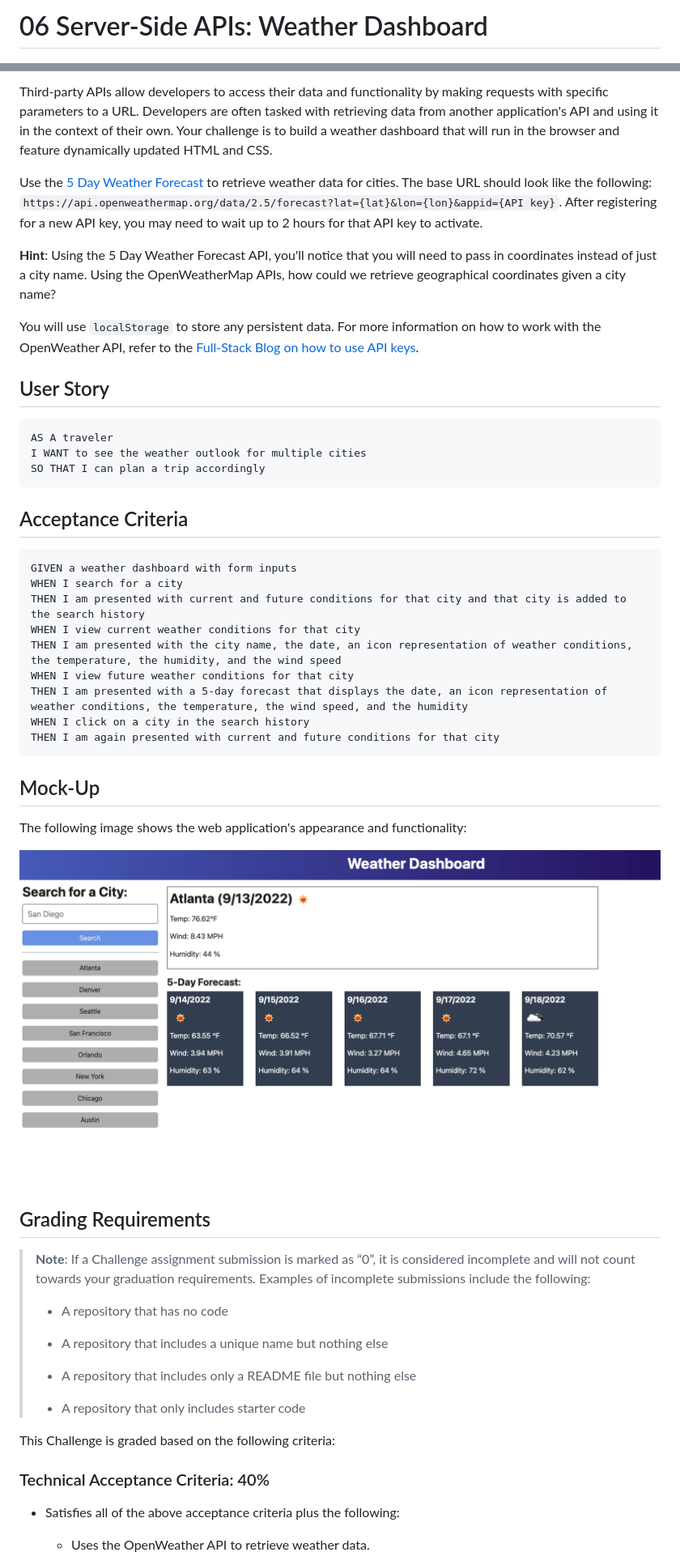
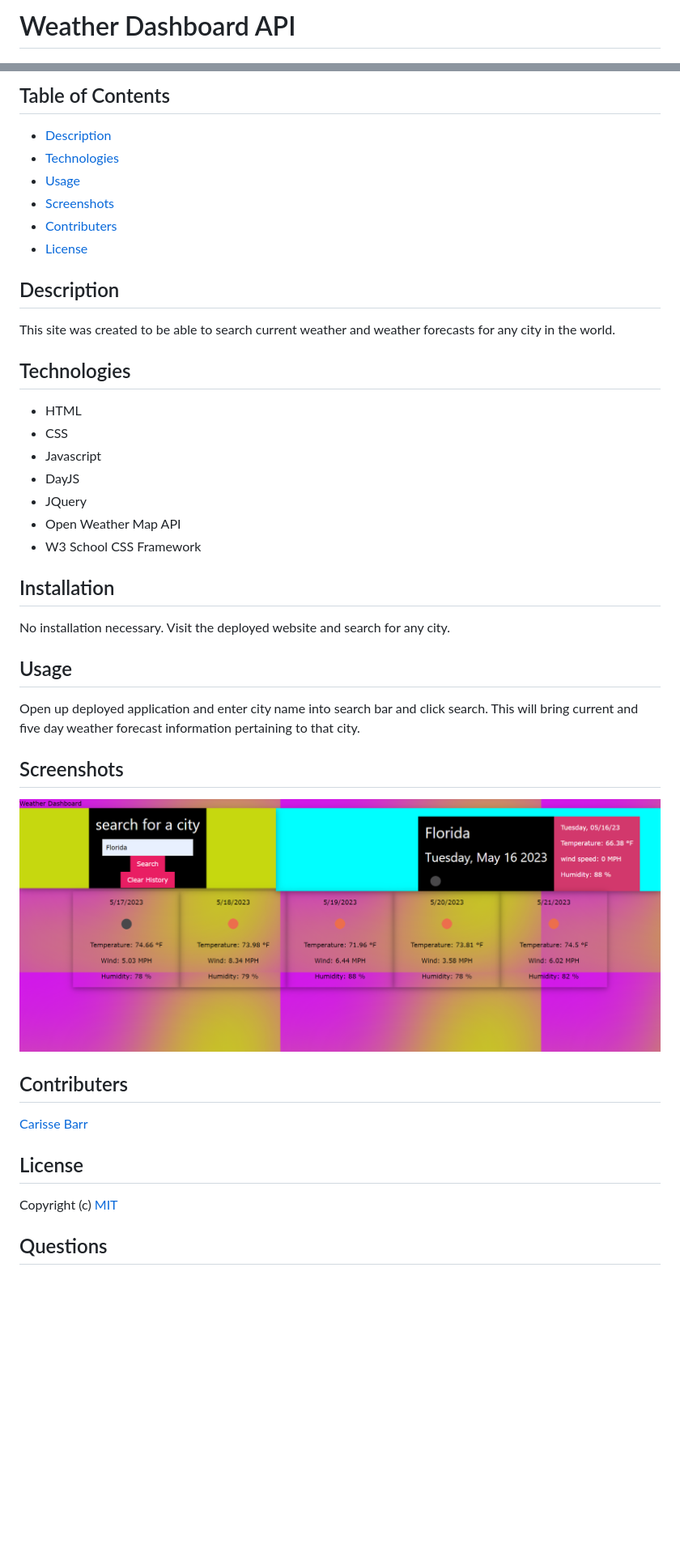
Before and after one commit to Carissella/Weather-Forecast-Dashboard, a Markdown page: README.md, 2 parts joined by grey strips. Shown: that part at 81% size. Drawn GitHub-style; pictures changed too: Assets/06-server-side-apis-homework-demo.png (deleted), Assets/2023-05-16.png (added); blank space fills up the shorter version.

Commit message:
updated readme and debugged html

````diff
--- a/README.md
+++ b/README.md
@@ -1,2 +1,2 @@
-# 06 Server-Side APIs: Weather Dashboard
+# Weather Dashboard API
 
@@ -4,57 +4,46 @@
 
-Third-party APIs allow developers to access their data and functionality by making requests with specific parameters to a URL. Developers are often tasked with retrieving data from another application's API and using it in the context of their own. Your challenge is to build a weather dashboard that will run in the browser and feature dynamically updated HTML and CSS.
+ ## Table of Contents
 
-Use the [5 Day Weather Forecast](https://openweathermap.org/forecast5) to retrieve weather data for cities. The base URL should look like the following: `https://api.openweathermap.org/data/2.5/forecast?lat={lat}&lon={lon}&appid={API key}`. After registering for a new API key, you may need to wait up to 2 hours for that API key to activate.
+  * [Description](#description)
+  * [Technologies](#technologies)
+  * [Usage](#usage)
+  * [Screenshots](#screenshots)
+  * [Contributers](#contributers)
+  * [License](#license)
 
-**Hint**: Using the 5 Day Weather Forecast API, you'll notice that you will need to pass in coordinates instead of just a city name. Using the OpenWeatherMap APIs, how could we retrieve geographical coordinates given a city name?
+## Description
 
-You will use `localStorage` to store any persistent data. For more information on how to work with the OpenWeather API, refer to the [Full-Stack Blog on how to use API keys](https://coding-boot-camp.github.io/full-stack/apis/how-to-use-api-keys).
+This site was created to be able to search current weather and weather forecasts for any city in the world.
 
-## User Story
+## Technologies
 
-```
-AS A traveler
-I WANT to see the weather outlook for multiple cities
-SO THAT I can plan a trip accordingly
-```
+* HTML
+* CSS
+* Javascript
+* DayJS
+* JQuery
+* Open Weather Map API
+* W3 School CSS Framework
 
-## Acceptance Criteria
+## Installation
 
-```
-GIVEN a weather dashboard with form inputs
-WHEN I search for a city
-THEN I am presented with current and future conditions for that city and that city is added to the search history
-WHEN I view current weather conditions for that city
-THEN I am presented with the city name, the date, an icon representation of weather conditions, the temperature, the humidity, and the wind speed
-WHEN I view future weather conditions for that city
-THEN I am presented with a 5-day forecast that displays the date, an icon representation of weather conditions, the temperature, the wind speed, and the humidity
-WHEN I click on a city in the search history
-THEN I am again presented with current and future conditions for that city
-```
+No installation necessary. Visit the deployed website and search for any city.
 
-## Mock-Up
+## Usage
 
-The following image shows the web application's appearance and functionality:
+Open up deployed application and enter city name into search bar and click search. This will bring current and five day weather forecast information pertaining to that city.
 
-![The weather app includes a search option, a list of cities, and a five-day forecast and current weather conditions for Atlanta.](./Assets/06-server-side-apis-homework-demo.png)
+## Screenshots
 
-## Grading Requirements
+![screenshot of the weather website in use](./Assets/2023-05-16.png)
 
-> **Note**: If a Challenge assignment submission is marked as “0”, it is considered incomplete and will not count towards your graduation requirements. Examples of incomplete submissions include the following:
->
-> * A repository that has no code
->
-> * A repository that includes a unique name but nothing else
->
-> * A repository that includes only a README file but nothing else
->
-> * A repository that only includes starter code
+## Contributers
 
-This Challenge is graded based on the following criteria:
+ [Carisse Barr](https://github.com/carissella)
 
-### Technical Acceptance Criteria: 40%
+ ## License
 
-* Satisfies all of the above acceptance criteria plus the following:
+ Copyright (c) [MIT](https://opensource.org/licences/MIT)
 
-    * Uses the OpenWeather API to retrieve weather data.
+ ## Questions
 
````
Also changed, not shown: other parts of README.md (+3 -43 lines), 1 other file.
